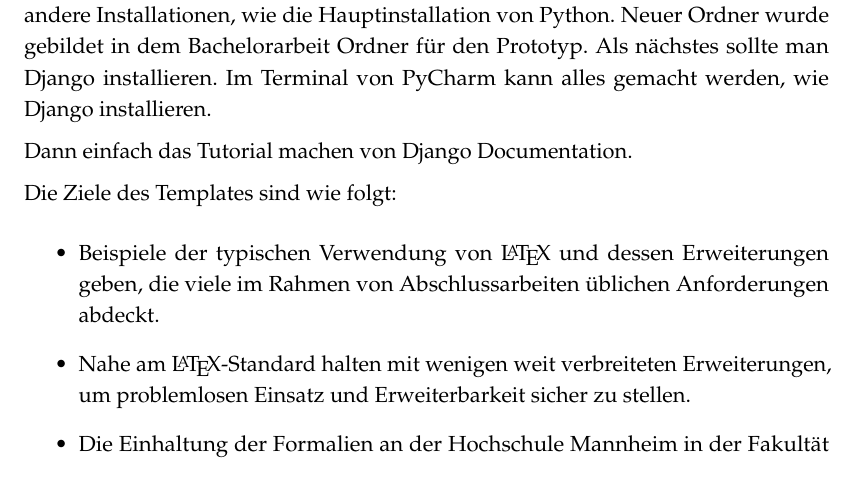
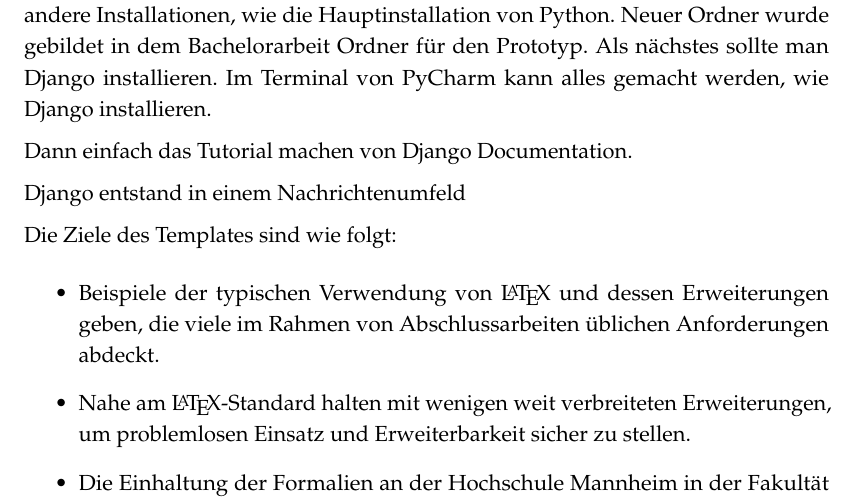
Before and after one commit to FlorianBrunotte/BA, a LaTeX thesis (030_Thesis/MyThesis/thesis.tex): part of page 5 of 26, cut so that both start at the same text. Compiled offline with pdfLaTeX.

Commit message:
Update thesis.tex

```diff
--- a/030_Thesis/MyThesis/thesis.tex
+++ b/030_Thesis/MyThesis/thesis.tex
@@ -48,7 +48,7 @@
 
 Dann einfach das Tutorial machen von Django Documentation.
 
-
+Django entstand in einem Nachrichtenumfeld
 
 \epigraphhead[70]{\epigraph{Documentation is like sex:
 when it is good, it is very, very good; and when it is bad,
```
